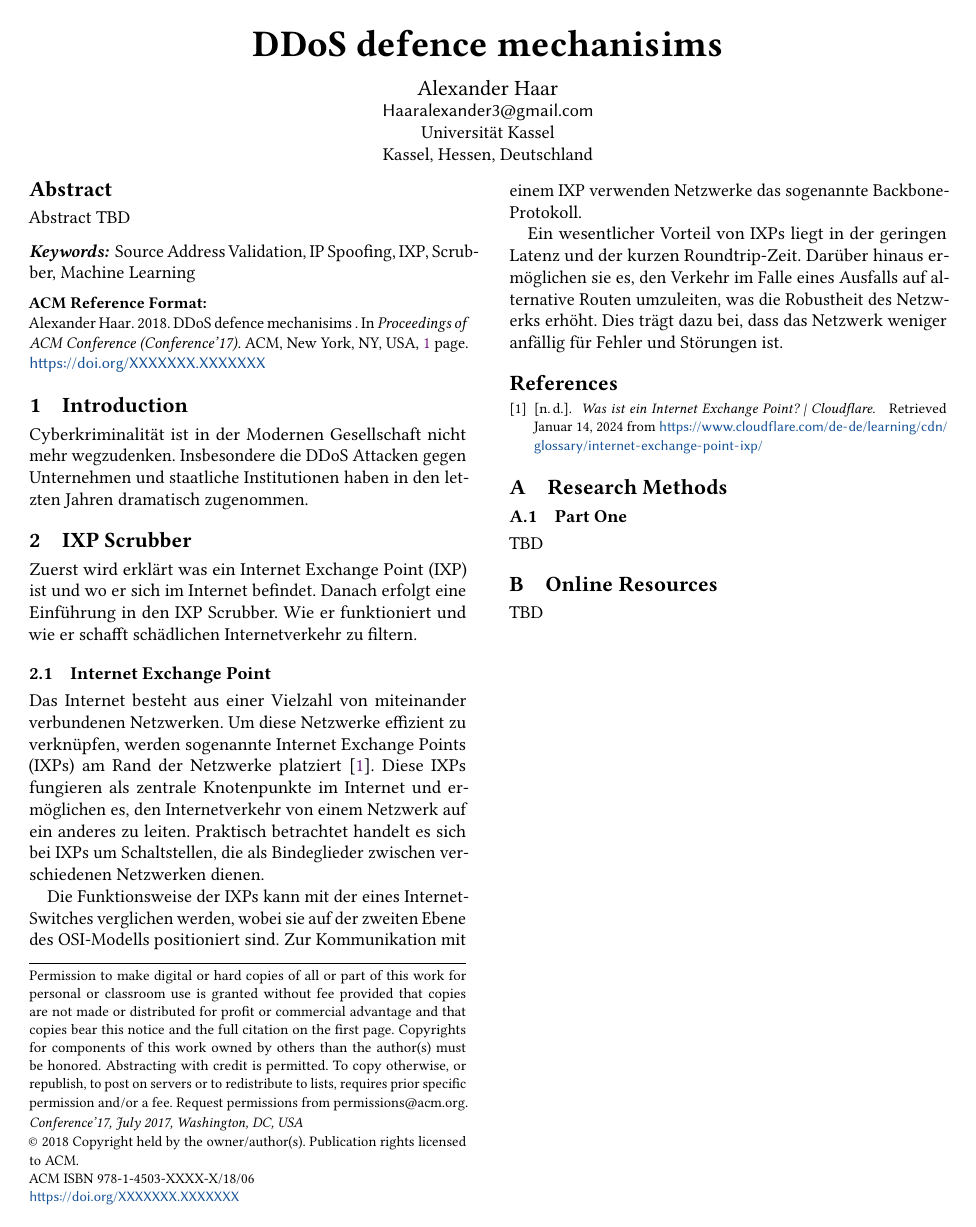
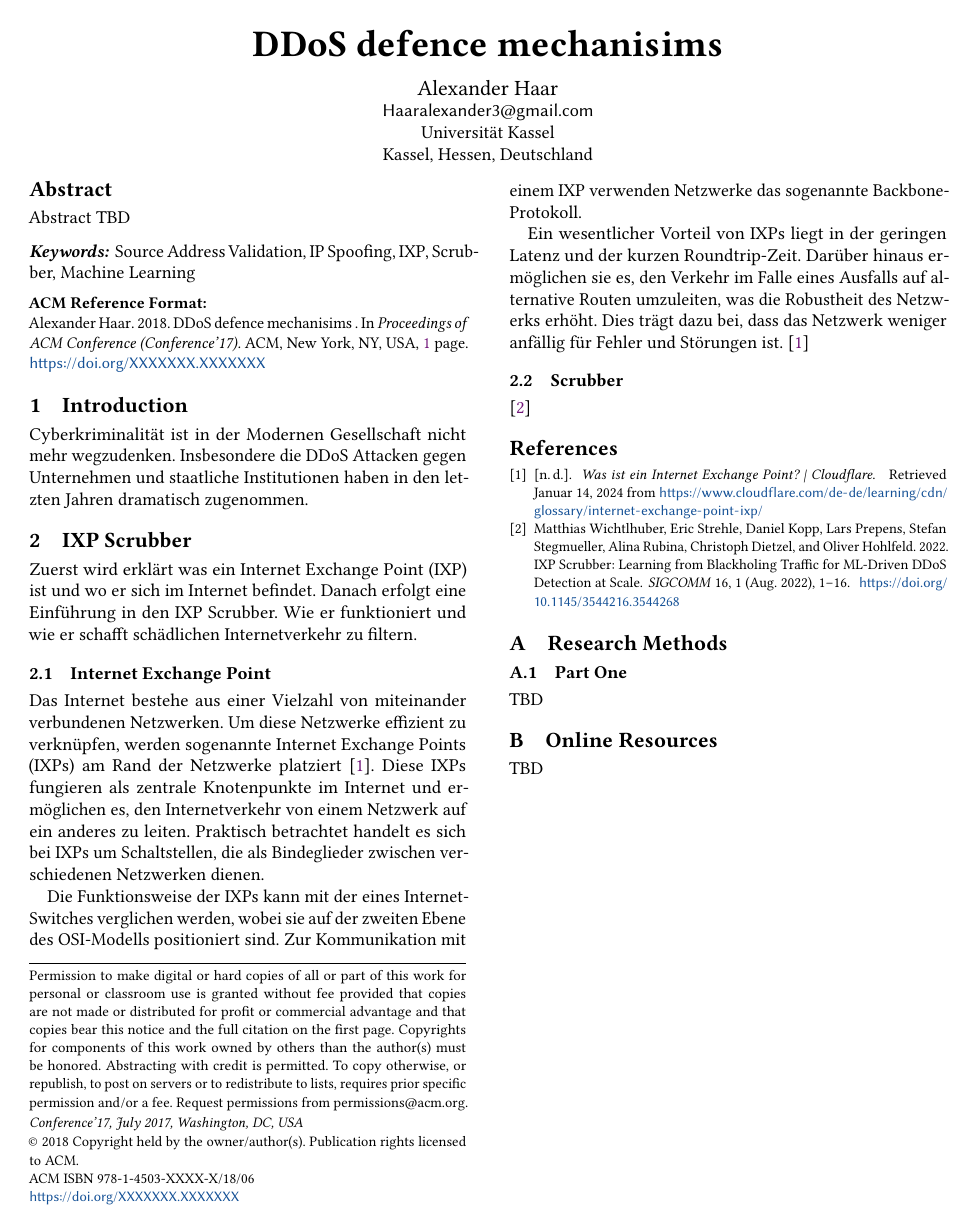
Before and after one commit to halber01/DDoS-Seminar, a LaTeX paper (sample-sigplan.tex): the whole page. Compiled offline with pdfLaTeX.

Commit message:
update literature and starting new sub Section

```diff
--- a/sample-sigplan.tex
+++ b/sample-sigplan.tex
@@ -154,11 +154,14 @@ Cyberkriminalität ist in der Modernen Gesellschaft nicht mehr wegzudenken. Insb
 Zuerst wird erklärt was ein Internet Exchange Point (IXP) ist und wo er sich im Internet befindet. Danach erfolgt eine Einführung in den IXP Scrubber. Wie er funktioniert und wie er schafft schädlichen Internetverkehr zu filtern.
 
 \subsection{Internet Exchange Point}
-Das Internet besteht aus einer Vielzahl von miteinander verbundenen Netzwerken. Um diese Netzwerke effizient zu verknüpfen, werden sogenannte Internet Exchange Points (IXPs) am Rand der Netzwerke platziert \cite{Cloudflare01}. Diese IXPs fungieren als zentrale Knotenpunkte im Internet und ermöglichen es, den Internetverkehr von einem Netzwerk auf ein anderes zu leiten. Praktisch betrachtet handelt es sich bei IXPs um Schaltstellen, die als Bindeglieder zwischen verschiedenen Netzwerken dienen.
+Das Internet bestehe aus einer Vielzahl von miteinander verbundenen Netzwerken. Um diese Netzwerke effizient zu verknüpfen, werden sogenannte Internet Exchange Points (IXPs) am Rand der Netzwerke platziert \cite{Cloudflare01}. Diese IXPs fungieren als zentrale Knotenpunkte im Internet und ermöglichen es, den Internetverkehr von einem Netzwerk auf ein anderes zu leiten. Praktisch betrachtet handelt es sich bei IXPs um Schaltstellen, die als Bindeglieder zwischen verschiedenen Netzwerken dienen.
 
 Die Funktionsweise der IXPs kann mit der eines Internet-Switches verglichen werden, wobei sie auf der zweiten Ebene des OSI-Modells positioniert sind. Zur Kommunikation mit einem IXP verwenden Netzwerke das sogenannte Backbone-Protokoll.
 
-Ein wesentlicher Vorteil von IXPs liegt in der geringen Latenz und der kurzen Roundtrip-Zeit. Darüber hinaus ermöglichen sie es, den Verkehr im Falle eines Ausfalls auf alternative Routen umzuleiten, was die Robustheit des Netzwerks erhöht. Dies trägt dazu bei, dass das Netzwerk weniger anfällig für Fehler und Störungen ist.
+Ein wesentlicher Vorteil von IXPs liegt in der geringen Latenz und der kurzen Roundtrip-Zeit. Darüber hinaus ermöglichen sie es, den Verkehr im Falle eines Ausfalls auf alternative Routen umzuleiten, was die Robustheit des Netzwerks erhöht. Dies trägt dazu bei, dass das Netzwerk weniger anfällig für Fehler und Störungen ist. \cite{Cloudflare01}
+
+\subsection{Scrubber}
+\cite{Hohlfeld01}
 
 %%
 %% The next two lines define the bibliography style to be used, and
```
Also changed, not shown: sample-base.bib (+2 -2 lines).
